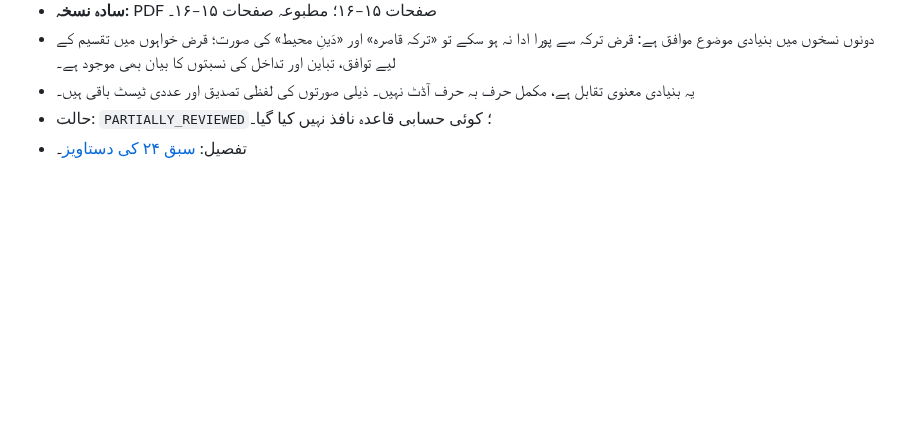
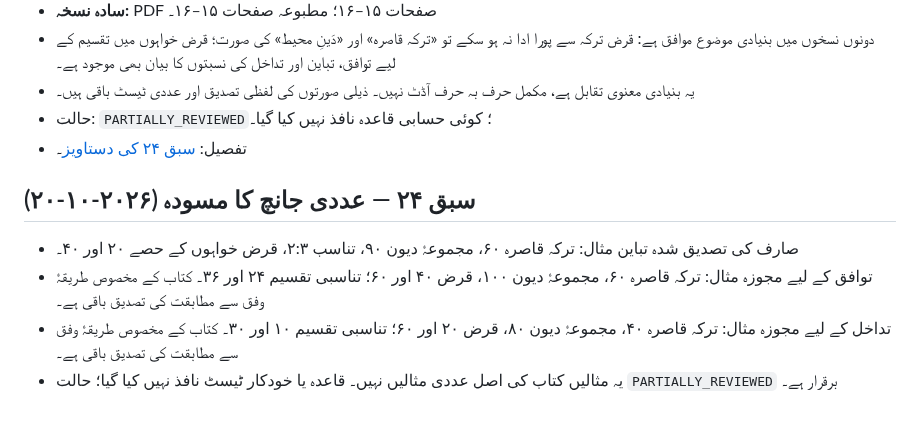
Before and after one commit to hafiz327gb/miras, a Markdown page: docs/source-register.md, the part around the change. GitHub-like rendering; blank space fills up the shorter version.

Commit message:
ماخذ رجسٹر میں سبق 24 کے عددی مسودے درج کریں

```diff
--- a/docs/source-register.md
+++ b/docs/source-register.md
@@ -118,3 +118,11 @@
 - یہ بنیادی معنوی تقابل ہے، مکمل حرف بہ حرف آڈٹ نہیں۔ ذیلی صورتوں کی لفظی تصدیق اور عددی ٹیسٹ باقی ہیں۔
 - حالت: `PARTIALLY_REVIEWED`؛ کوئی حسابی قاعدہ نافذ نہیں کیا گیا۔
 - تفصیل: [سبق ۲۴ کی دستاویز](lessons/lesson-24-dayn-muhit-ka-bayan.md)۔
+
+
+## سبق ۲۴ — عددی جانچ کا مسودہ (۲۰۲۶-۱۰-۲۰)
+
+- صارف کی تصدیق شدہ تباین مثال: ترکہ قاصرہ ۶۰، مجموعۂ دیون ۹۰، تناسب ۲:۳، قرض خواہوں کے حصے ۲۰ اور ۴۰۔
+- توافق کے لیے مجوزہ مثال: ترکہ قاصرہ ۶۰، مجموعۂ دیون ۱۰۰، قرض ۴۰ اور ۶۰؛ تناسبی تقسیم ۲۴ اور ۳۶۔ کتاب کے مخصوص طریقۂ وفق سے مطابقت کی تصدیق باقی ہے۔
+- تداخل کے لیے مجوزہ مثال: ترکہ قاصرہ ۴۰، مجموعۂ دیون ۸۰، قرض ۲۰ اور ۶۰؛ تناسبی تقسیم ۱۰ اور ۳۰۔ کتاب کے مخصوص طریقۂ وفق سے مطابقت کی تصدیق باقی ہے۔
+- یہ مثالیں کتاب کی اصل عددی مثالیں نہیں۔ قاعدہ یا خودکار ٹیسٹ نافذ نہیں کیا گیا؛ حالت `PARTIALLY_REVIEWED` برقرار ہے۔
```
